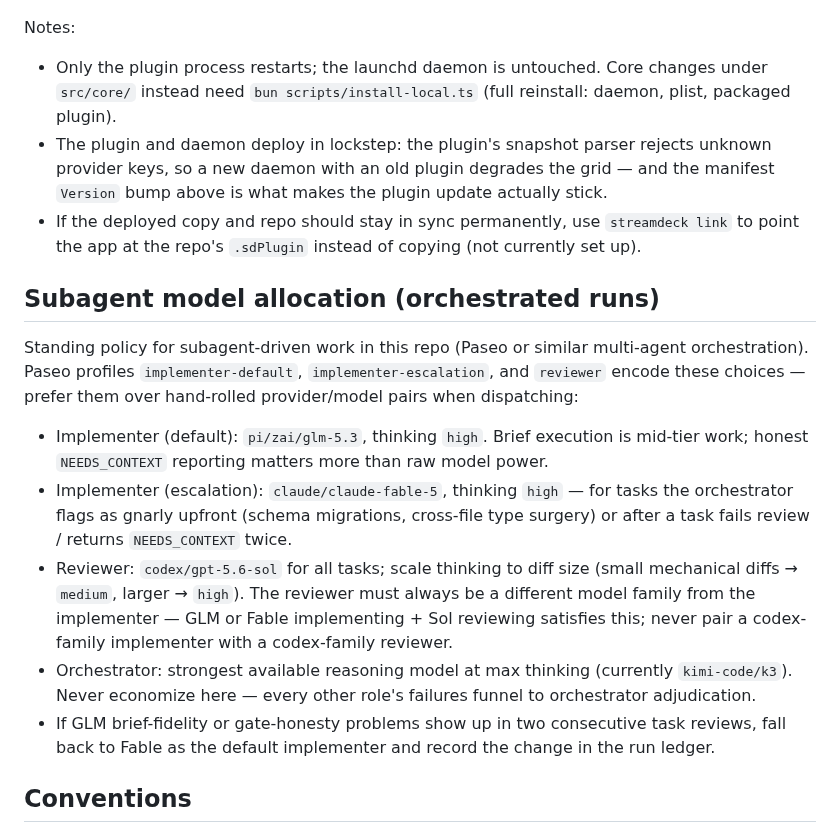
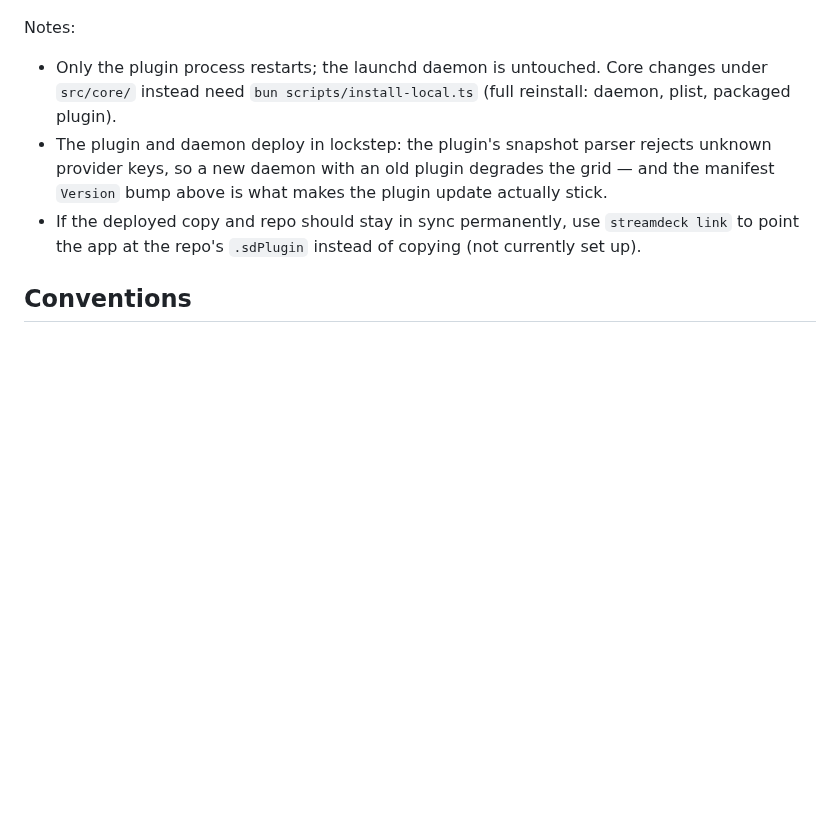
Before and after one commit to arittr/dealerboard, a Markdown page: AGENTS.md, the part around the change. GitHub-like rendering; blank space fills up the shorter version.

Commit message:
docs(agents): drop repo model-allocation section (lives in Paseo profiles)

```diff
--- a/AGENTS.md
+++ b/AGENTS.md
@@ -72,32 +72,6 @@ Notes:
   `streamdeck link` to point the app at the repo's `.sdPlugin` instead of
   copying (not currently set up).
 
-## Subagent model allocation (orchestrated runs)
-
-Standing policy for subagent-driven work in this repo (Paseo or similar
-multi-agent orchestration). Paseo profiles `implementer-default`,
-`implementer-escalation`, and `reviewer` encode these choices — prefer them
-over hand-rolled provider/model pairs when dispatching:
-
-- Implementer (default): `pi/zai/glm-5.3`, thinking `high`. Brief execution
-  is mid-tier work; honest `NEEDS_CONTEXT` reporting matters more than raw
-  model power.
-- Implementer (escalation): `claude/claude-fable-5`, thinking `high` — for
-  tasks the orchestrator flags as gnarly upfront (schema migrations,
-  cross-file type surgery) or after a task fails review / returns
-  `NEEDS_CONTEXT` twice.
-- Reviewer: `codex/gpt-5.6-sol` for all tasks; scale thinking to diff size
-  (small mechanical diffs → `medium`, larger → `high`). The reviewer must
-  always be a different model family from the implementer — GLM or Fable
-  implementing + Sol reviewing satisfies this; never pair a codex-family
-  implementer with a codex-family reviewer.
-- Orchestrator: strongest available reasoning model at max thinking
-  (currently `kimi-code/k3`). Never economize here — every other role's
-  failures funnel to orchestrator adjudication.
-- If GLM brief-fidelity or gate-honesty problems show up in two consecutive
-  task reviews, fall back to Fable as the default implementer and record the
-  change in the run ledger.
-
 ## Conventions
 
 - Tile rendering lives in `src/plugin/render.ts` (pure SVG string functions,
```
